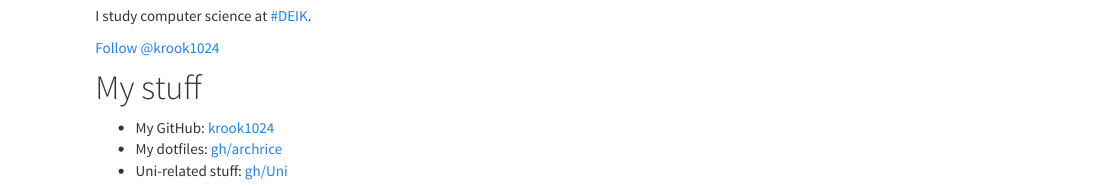
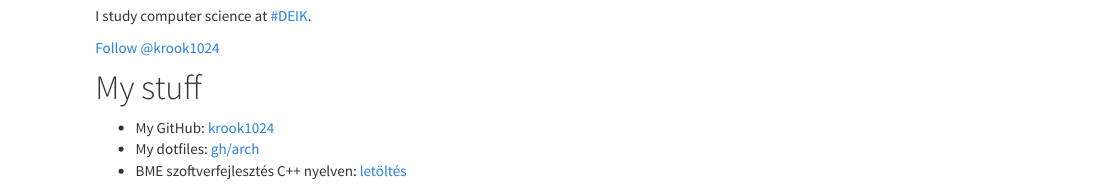
Before and after one commit to krook1024-uni-archive/shrek-www, an R Markdown document (index.Rmd): the page in a window 1100 px wide, from 180 px down. Rendered offline with R 4.5, knitr and Pandoc, with nearby package versions.

Commit message:
update site

```diff
--- a/index.Rmd
+++ b/index.Rmd
@@ -14,8 +14,8 @@ I study computer science at [#DEIK](https://unideb.hu).
 # My stuff
 
 + My GitHub: [krook1024](https://github.com/krook1024)
-+ My dotfiles: [gh/archrice](https://github.com/krook1024/archrice/)
-+ Uni-related stuff: [gh/Uni](https://github.com/krook1024/Uni)
++ My dotfiles: [gh/arch](https://github.com/krook1024/arch/)
++ BME szoftverfejlesztés C++ nyelven: [letöltés](http://shrek.unideb.hu/~krook/dl/Levendovszky%20-%20Szoftverfejleszt%c3%a9s%20C++%20nyelven.pdf)
 </div>
 
 <div class="col-sm-6">![](shrek.png)</div>
```
